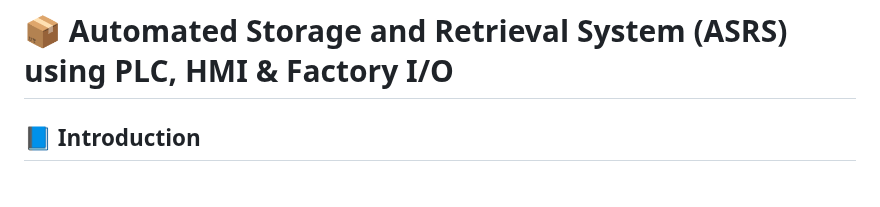
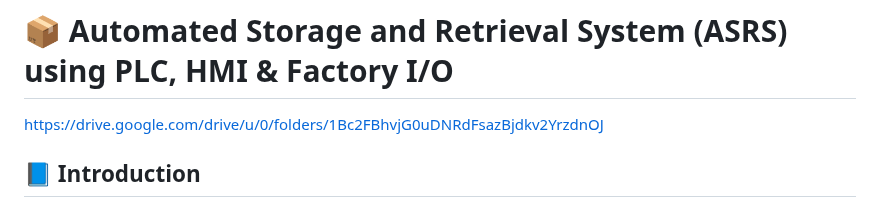
Before and after one commit to tejascw/Automated-Storage-and-Retrieval-System-ASRS-using-PLC-HMI-Factory-i-o, a Markdown page: README.md, the part around the change. GitHub-like rendering.

```diff
--- a/README.md
+++ b/README.md
@@ -1,5 +1,37 @@
 
 # 📦 Automated Storage and Retrieval System (ASRS) using PLC, HMI & Factory I/O
+
+
+
+
+
+
+
+
+
+
+
+
+
+
+
+https://drive.google.com/drive/u/0/folders/1Bc2FBhvjG0uDNRdFsazBjdkv2YrzdnOJ
+
+
+
+
+
+
+
+
+
+
+
+
+
+
+
+
 
 ## 📘 Introduction
 
```
